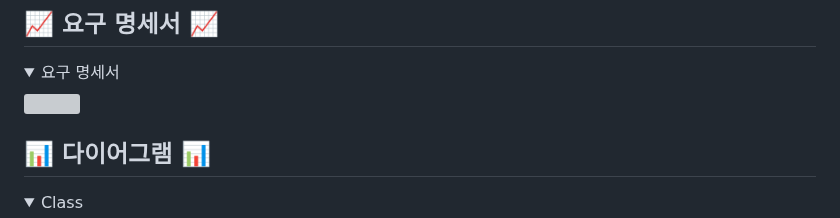
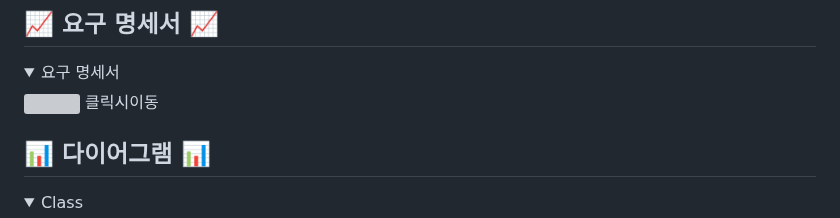
Before and after one commit to DeumE-Project/DeumE-Shop, a Markdown page: README.md, the part around the change. Drawn GitHub-style; folded sections open; grey boxes are pictures that could not be loaded.

Commit message:
docs: readme 수정

```diff
--- a/README.md
+++ b/README.md
@@ -87,6 +87,7 @@
 <details><summary>요구 명세서</summary>
 
 [<img src="https://github.com/DeumE-Shop/DeumE-Shop/assets/145524959/693f8944-2d64-44eb-a156-cbc31b4eba6e">](https://feline-khaan-f70.notion.site/90cc985f6d4048c8a248e9375a6cc272)
+클릭시이동
 
 </details>
 
```
